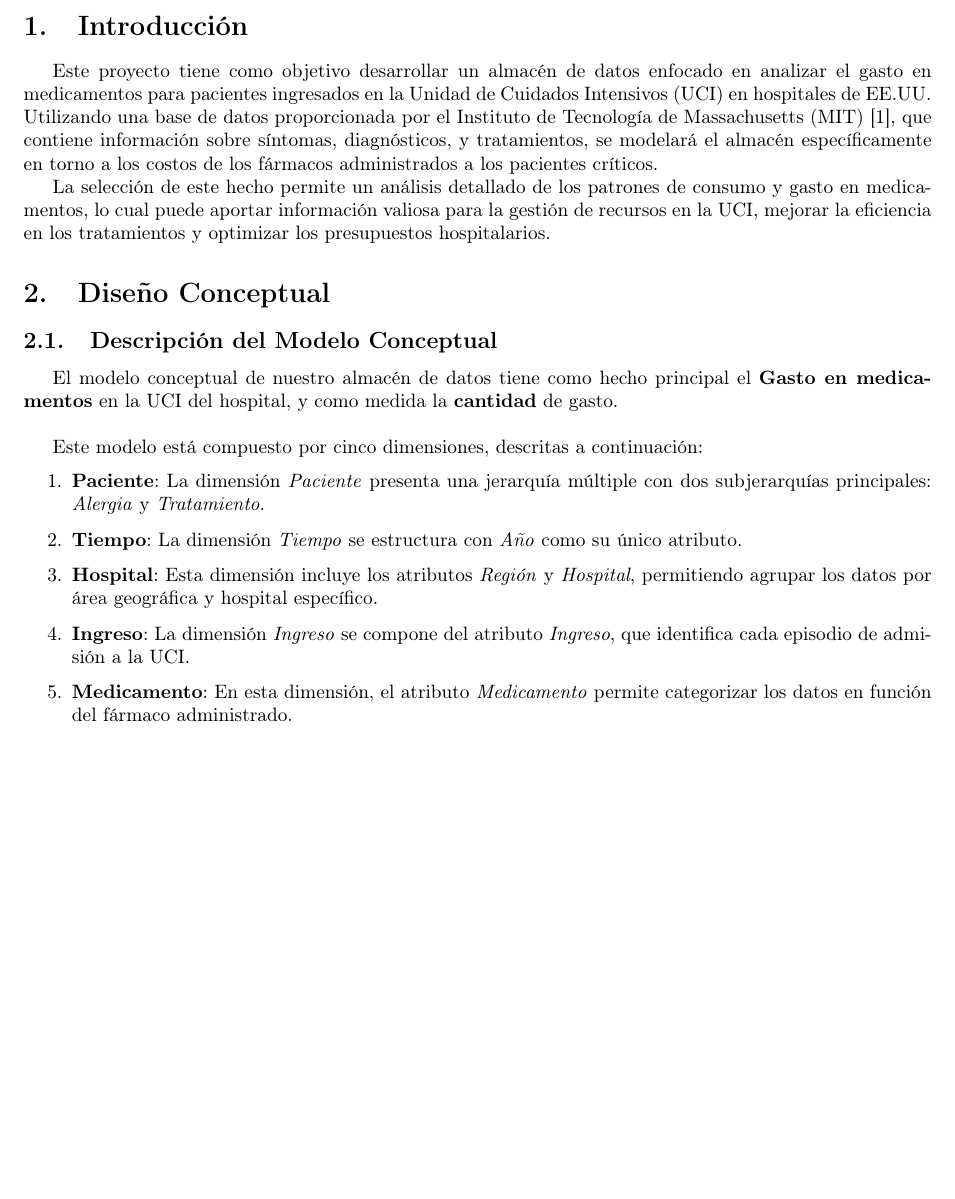
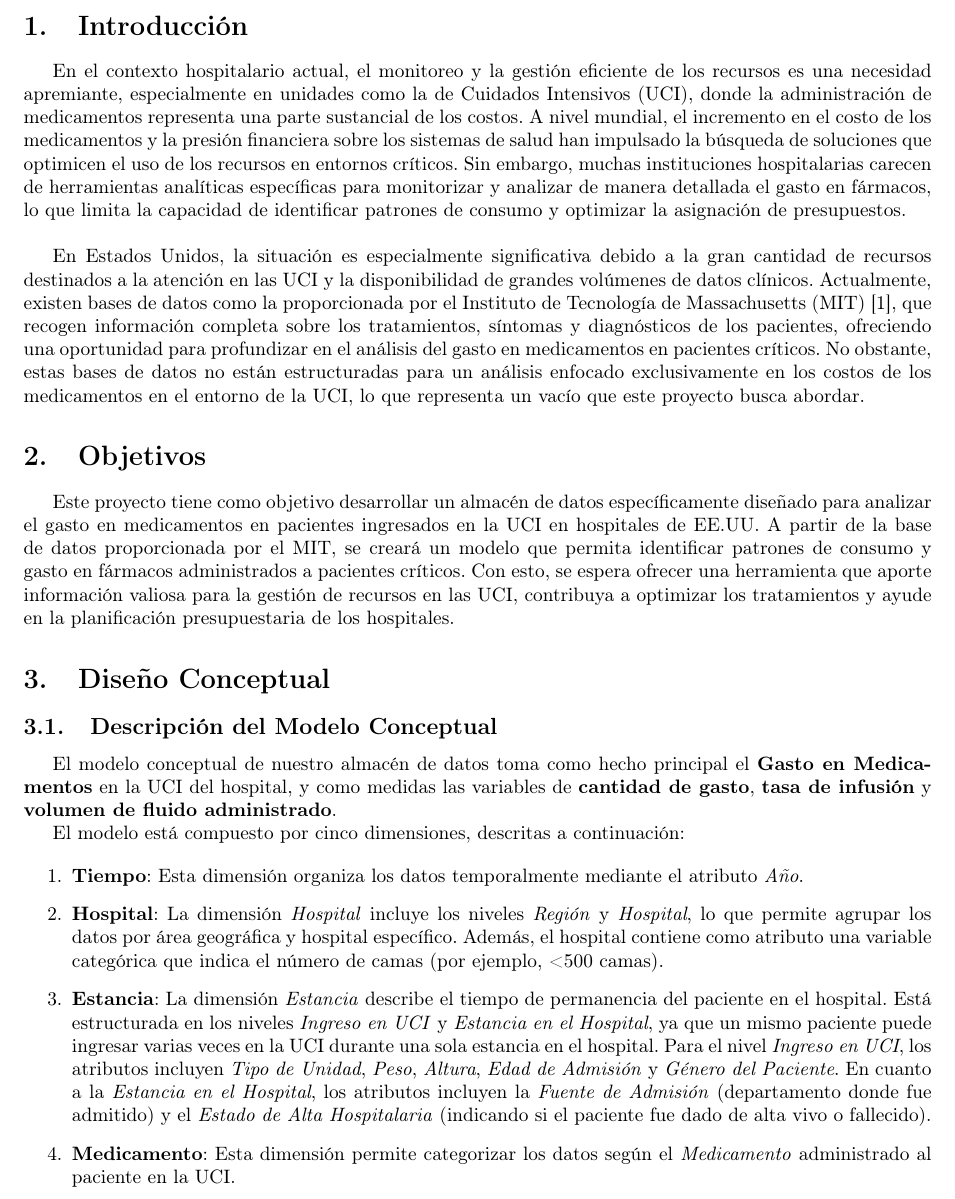
Before and after one commit to AlexSilvaa9/HealthcareDataWarehouse, a LaTeX document (doc/main.tex): part of page 3 of 5, cut so that both start at the same text, the shorter picture padded with empty space. Compiled offline with pdfLaTeX.

Commit message:
mejorado introduccion y objetivos

```diff
--- a/doc/main.tex
+++ b/doc/main.tex
@@ -87,28 +87,38 @@
 \newpage
 \section{Introducción}
 \label{sec:introduccion}
-Este proyecto tiene como objetivo desarrollar un almacén de datos enfocado en analizar el gasto en medicamentos para pacientes ingresados en la Unidad de Cuidados Intensivos (UCI) en hospitales de EE.UU. Utilizando una base de datos proporcionada por el Instituto de Tecnología de Massachusetts (MIT) \cite{eicu_crd}, que contiene información sobre síntomas, diagnósticos, y tratamientos, se modelará el almacén específicamente en torno a los costos de los fármacos administrados a los pacientes críticos.
 
-La selección de este hecho permite un análisis detallado de los patrones de consumo y gasto en medicamentos, lo cual puede aportar información valiosa para la gestión de recursos en la UCI, mejorar la eficiencia en los tratamientos y optimizar los presupuestos hospitalarios.
+En el contexto hospitalario actual, el monitoreo y la gestión eficiente de los recursos es una necesidad apremiante, especialmente en unidades como la de Cuidados Intensivos (UCI), donde la administración de medicamentos representa una parte sustancial de los costos. A nivel mundial, el incremento en el costo de los medicamentos y la presión financiera sobre los sistemas de salud han impulsado la búsqueda de soluciones que optimicen el uso de los recursos en entornos críticos. Sin embargo, muchas instituciones hospitalarias carecen de herramientas analíticas específicas para monitorizar y analizar de manera detallada el gasto en fármacos, lo que limita la capacidad de identificar patrones de consumo y optimizar la asignación de presupuestos.\\
 
+En Estados Unidos, la situación es especialmente significativa debido a la gran cantidad de recursos destinados a la atención en las UCI y la disponibilidad de grandes volúmenes de datos clínicos. Actualmente, existen bases de datos como la proporcionada por el Instituto de Tecnología de Massachusetts (MIT) \cite{eicu_crd}, que recogen información completa sobre los tratamientos, síntomas y diagnósticos de los pacientes, ofreciendo una oportunidad para profundizar en el análisis del gasto en medicamentos en pacientes críticos. No obstante, estas bases de datos no están estructuradas para un análisis enfocado exclusivamente en los costos de los medicamentos en el entorno de la UCI, lo que representa un vacío que este proyecto busca abordar.
+
+\section{Objetivos}
+\label{sec:objetivos}
+
+Este proyecto tiene como objetivo desarrollar un almacén de datos específicamente diseñado para analizar el gasto en medicamentos en pacientes ingresados en la UCI en hospitales de EE.UU. A partir de la base de datos proporcionada por el MIT, se creará un modelo que permita identificar patrones de consumo y gasto en fármacos administrados a pacientes críticos. Con esto, se espera ofrecer una herramienta que aporte información valiosa para la gestión de recursos en las UCI, contribuya a optimizar los tratamientos y ayude en la planificación presupuestaria de los hospitales.
 
 \section{Diseño Conceptual}
 \label{sec:diseno_conceptual}
+
 \subsection{Descripción del Modelo Conceptual}
 
-El modelo conceptual de nuestro almacén de datos tiene como hecho principal el \textbf{Gasto en medicamentos} en la UCI del hospital, y como medida la \textbf{cantidad} de gasto.
-\\
+El modelo conceptual de nuestro almacén de datos toma como hecho principal el \textbf{Gasto en Medicamentos} en la UCI del hospital, y como medidas las variables de \textbf{cantidad de gasto}, \textbf{tasa de infusión} y \textbf{volumen de fluido administrado}.
 
-Este modelo está compuesto por cinco dimensiones, descritas a continuación:
+El modelo está compuesto por cinco dimensiones, descritas a continuación:
 
 \begin{enumerate}
-	\item \textbf{Paciente}: La dimensión \textit{Paciente} presenta una jerarquía múltiple con dos subjerarquías principales: \textit{Alergia} y \textit{Tratamiento}.
-	\item \textbf{Tiempo}: La dimensión \textit{Tiempo} se estructura con \textit{Año} como su único atributo.
-	\item \textbf{Hospital}: Esta dimensión incluye los atributos \textit{Región} y \textit{Hospital}, permitiendo agrupar los datos por área geográfica y hospital específico.
-	\item \textbf{Ingreso}: La dimensión \textit{Ingreso} se compone del atributo \textit{Ingreso}, que identifica cada episodio de admisión a la UCI.
-	\item \textbf{Medicamento}: En esta dimensión, el atributo \textit{Medicamento} permite categorizar los datos en función del fármaco administrado.
+	\item \textbf{Tiempo}: Esta dimensión organiza los datos temporalmente mediante el atributo \textit{Año}.
+
+	\item \textbf{Hospital}: La dimensión \textit{Hospital} incluye los niveles \textit{Región} y \textit{Hospital}, lo que permite agrupar los datos por área geográfica y hospital específico. Además, el hospital contiene como atributo una variable categórica que indica el número de camas (por ejemplo, <500 camas).
+
+	\item \textbf{Estancia}: La dimensión \textit{Estancia} describe el tiempo de permanencia del paciente en el hospital. Está estructurada en los niveles \textit{Ingreso en UCI} y \textit{Estancia en el Hospital}, ya que un mismo paciente puede ingresar varias veces en la UCI durante una sola estancia en el hospital. Para el nivel \textit{Ingreso en UCI}, los atributos incluyen \textit{Tipo de Unidad}, \textit{Peso}, \textit{Altura}, \textit{Edad de Admisión} y \textit{Género del Paciente}. En cuanto a la \textit{Estancia en el Hospital}, los atributos incluyen la \textit{Fuente de Admisión} (departamento donde fue admitido) y el \textit{Estado de Alta Hospitalaria} (indicando si el paciente fue dado de alta vivo o fallecido).
+
+	\item \textbf{Medicamento}: Esta dimensión permite categorizar los datos según el \textit{Medicamento} administrado al paciente en la UCI.
+
+	\item \textbf{Tratamiento} (pendiente de inclusión): La dimensión \textit{Tratamiento} se considerará si resulta relevante para el análisis.
+
+	\item \textbf{Alergia} (pendiente de inclusión): Similar a \textit{Tratamiento}, esta dimensión está en consideración para su inclusión, según su relevancia en el análisis.
 \end{enumerate}
-
 
 
 \section{Diseño Lógico}
```
Also changed, not shown: doc/main.pdf, 4 other files.
